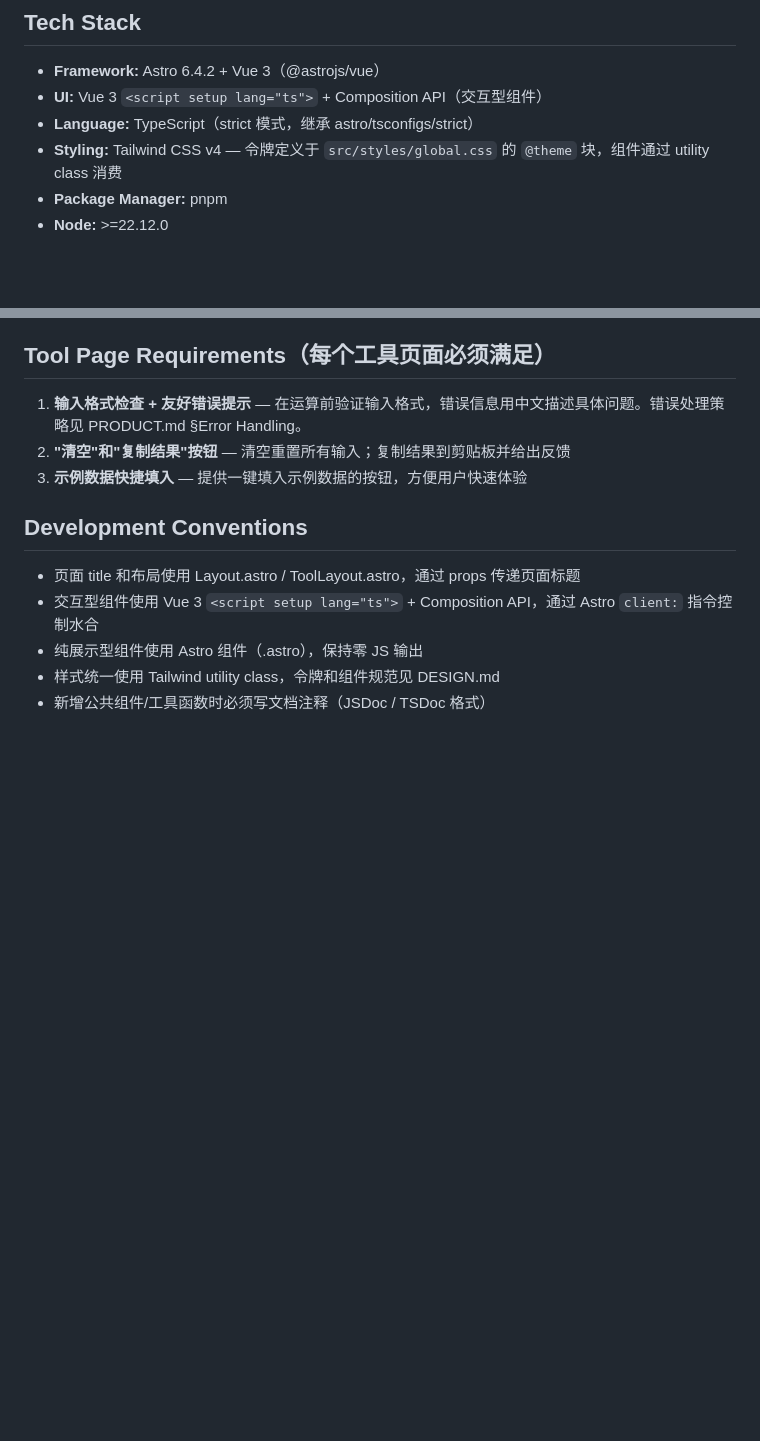
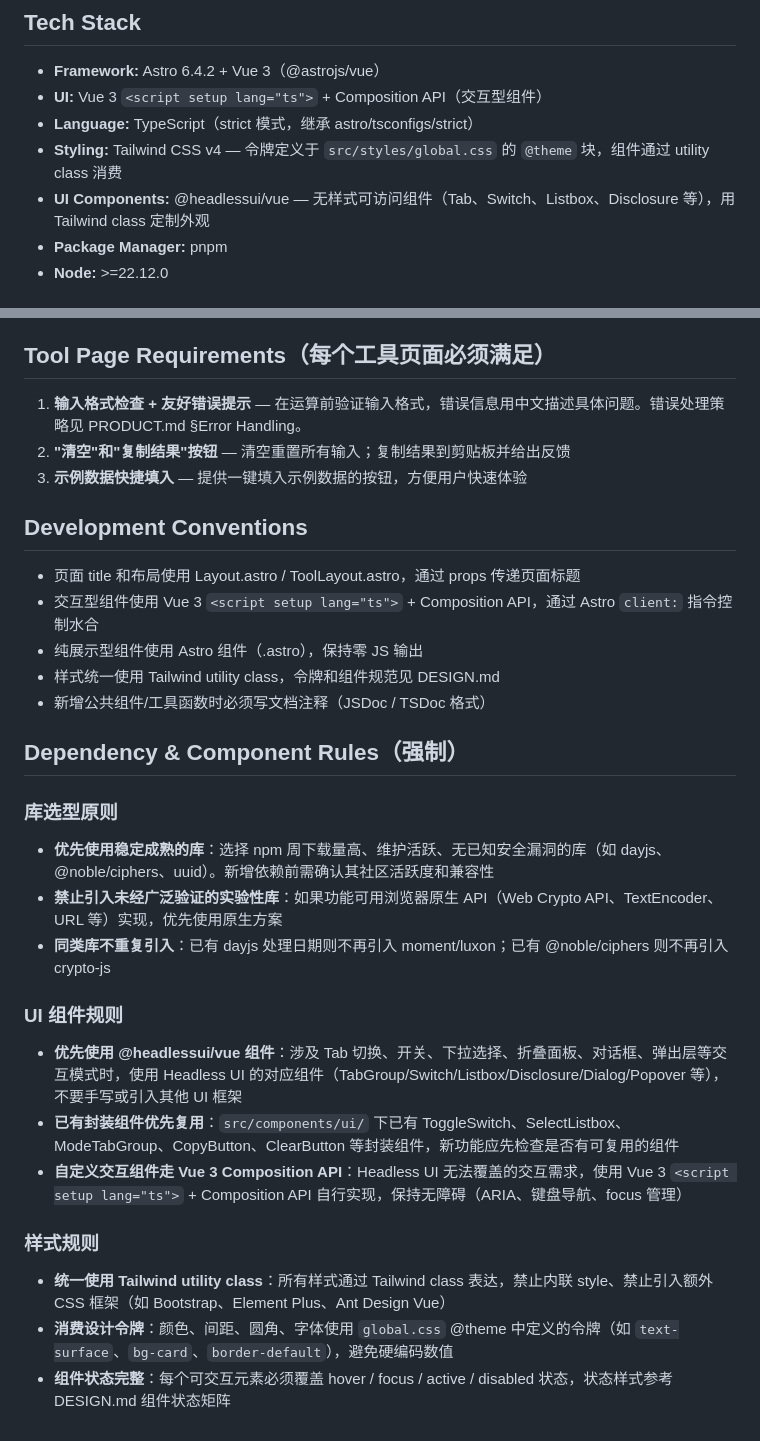
Before and after one commit to BaixuanZhu/DevTools, a Markdown page: CLAUDE.md, 2 parts joined by grey strips. Drawn GitHub-style; blank space fills up the shorter version.

Commit message:
docs: CLAUDE.md 新增依赖选型与组件开发强制规则
- Tech Stack 补充 @headlessui/vue 声明
- 新增 Dependency & Component Rules：库选型原则、UI 组件规则、样式规则

```diff
--- a/CLAUDE.md
+++ b/CLAUDE.md
@@ -29,6 +29,7 @@ pnpm preview    # 预览构建结果
 - **UI:** Vue 3 `<script setup lang="ts">` + Composition API（交互型组件）
 - **Language:** TypeScript（strict 模式，继承 astro/tsconfigs/strict）
 - **Styling:** Tailwind CSS v4 — 令牌定义于 `src/styles/global.css` 的 `@theme` 块，组件通过 utility class 消费
+- **UI Components:** @headlessui/vue — 无样式可访问组件（Tab、Switch、Listbox、Disclosure 等），用 Tailwind class 定制外观
 - **Package Manager:** pnpm
 - **Node:** >=22.12.0
 
@@ -69,3 +70,20 @@ public/          # 不经处理的静态文件（favicon 等）
 - 纯展示型组件使用 Astro 组件（.astro），保持零 JS 输出
 - 样式统一使用 Tailwind utility class，令牌和组件规范见 DESIGN.md
 - 新增公共组件/工具函数时必须写文档注释（JSDoc / TSDoc 格式）
+
+## Dependency & Component Rules（强制）
+
+### 库选型原则
+- **优先使用稳定成熟的库**：选择 npm 周下载量高、维护活跃、无已知安全漏洞的库（如 dayjs、@noble/ciphers、uuid）。新增依赖前需确认其社区活跃度和兼容性
+- **禁止引入未经广泛验证的实验性库**：如果功能可用浏览器原生 API（Web Crypto API、TextEncoder、URL 等）实现，优先使用原生方案
+- **同类库不重复引入**：已有 dayjs 处理日期则不再引入 moment/luxon；已有 @noble/ciphers 则不再引入 crypto-js
+
+### UI 组件规则
+- **优先使用 @headlessui/vue 组件**：涉及 Tab 切换、开关、下拉选择、折叠面板、对话框、弹出层等交互模式时，使用 Headless UI 的对应组件（TabGroup/Switch/Listbox/Disclosure/Dialog/Popover 等），不要手写或引入其他 UI 框架
+- **已有封装组件优先复用**：`src/components/ui/` 下已有 ToggleSwitch、SelectListbox、ModeTabGroup、CopyButton、ClearButton 等封装组件，新功能应先检查是否有可复用的组件
+- **自定义交互组件走 Vue 3 Composition API**：Headless UI 无法覆盖的交互需求，使用 Vue 3 `<script setup lang="ts">` + Composition API 自行实现，保持无障碍（ARIA、键盘导航、focus 管理）
+
+### 样式规则
+- **统一使用 Tailwind utility class**：所有样式通过 Tailwind class 表达，禁止内联 style、禁止引入额外 CSS 框架（如 Bootstrap、Element Plus、Ant Design Vue）
+- **消费设计令牌**：颜色、间距、圆角、字体使用 `global.css` @theme 中定义的令牌（如 `text-surface`、`bg-card`、`border-default`），避免硬编码数值
+- **组件状态完整**：每个可交互元素必须覆盖 hover / focus / active / disabled 状态，状态样式参考 DESIGN.md 组件状态矩阵
```
